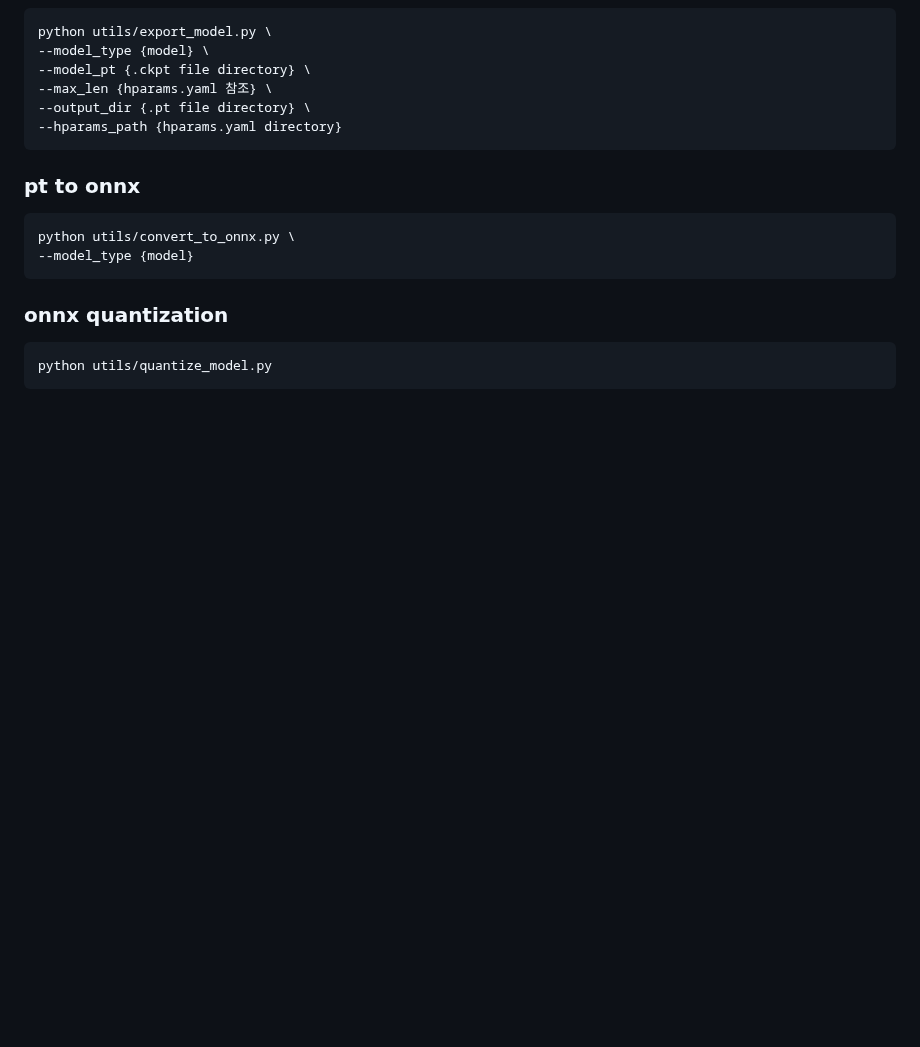
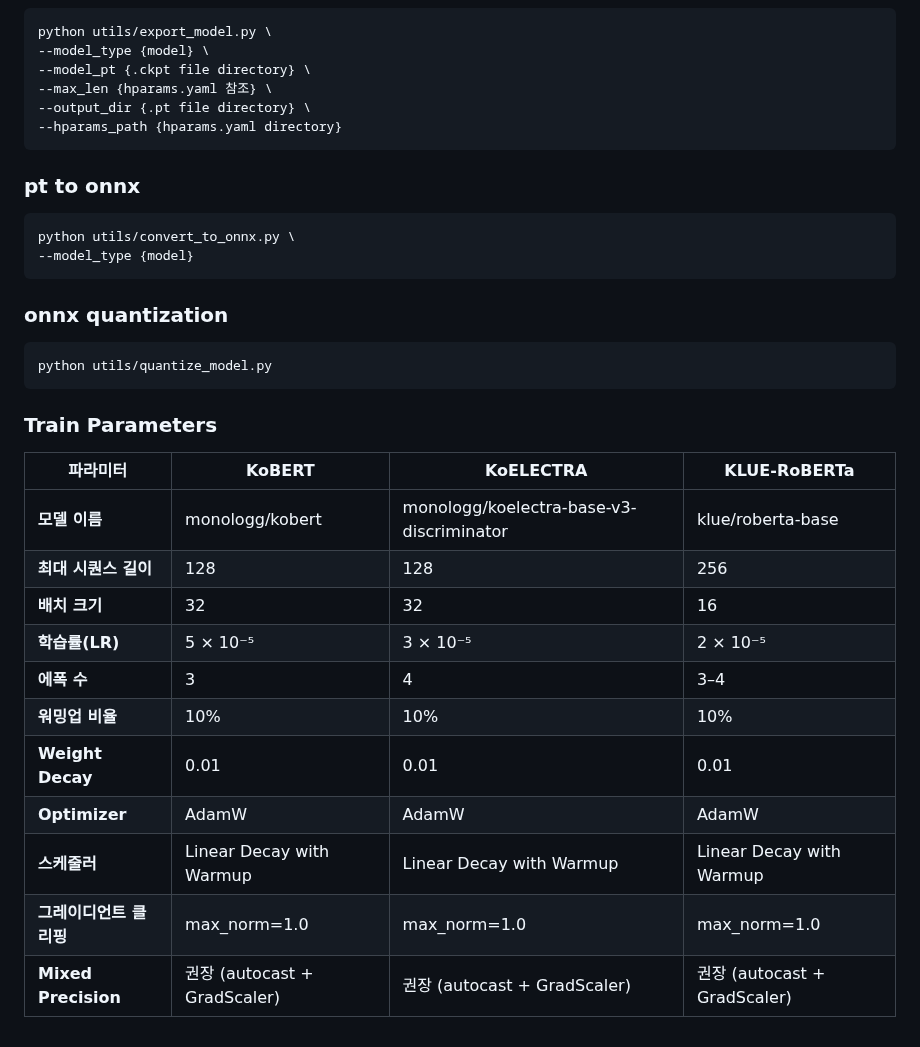
Before and after one commit to Maroco0109/SMS-Filtering, a Markdown page: README.md, the part around one of its changes. Drawn GitHub-style; blank space fills up the shorter version.

Commit message:
docs: 훈련 파라미터

````diff
--- a/README.md
+++ b/README.md
@@ -174,6 +174,23 @@ python utils/convert_to_onnx.py \
 ```
 
 ### onnx quantization
+
 ```bash
 python utils/quantize_model.py
 ```
+
+### Train Parameters
+
+| 파라미터                | KoBERT                       | KoELECTRA                                | KLUE-RoBERTa                 |
+| ----------------------- | ---------------------------- | ---------------------------------------- | ---------------------------- |
+| **모델 이름**           | monologg/kobert              | monologg/koelectra-base-v3-discriminator | klue/roberta-base            |
+| **최대 시퀀스 길이**    | 128                          | 128                                      | 256                          |
+| **배치 크기**           | 32                           | 32                                       | 16                           |
+| **학습률(LR)**          | 5 × 10⁻⁵                     | 3 × 10⁻⁵                                 | 2 × 10⁻⁵                     |
+| **에폭 수**             | 3                            | 4                                        | 3–4                          |
+| **워밍업 비율**         | 10%                          | 10%                                      | 10%                          |
+| **Weight Decay**        | 0.01                         | 0.01                                     | 0.01                         |
+| **Optimizer**           | AdamW                        | AdamW                                    | AdamW                        |
+| **스케줄러**            | Linear Decay with Warmup     | Linear Decay with Warmup                 | Linear Decay with Warmup     |
+| **그레이디언트 클리핑** | max_norm=1.0                 | max_norm=1.0                             | max_norm=1.0                 |
+| **Mixed Precision**     | 권장 (autocast + GradScaler) | 권장 (autocast + GradScaler)             | 권장 (autocast + GradScaler) |
````
Also changed, not shown: other parts of README.md (+2 -2 lines).
